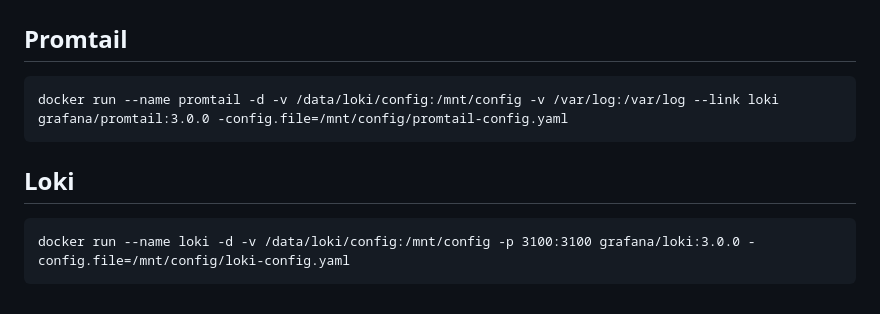
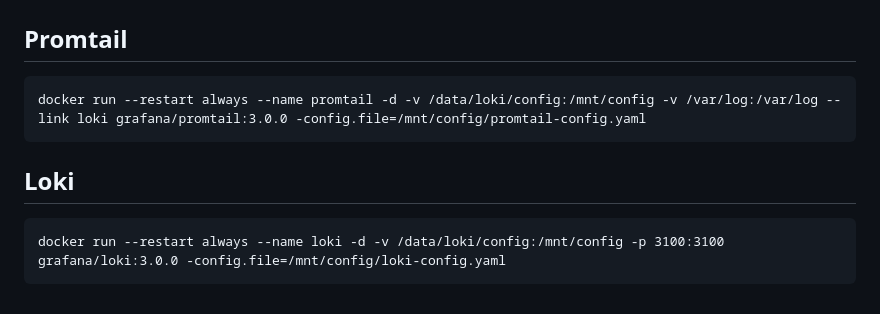
Before and after one commit to Moki38/cwier-talos-sidero-metal-rpi-cm4, a Markdown page: docker/DOCKER.md, the part around the change. Drawn GitHub-style.

````diff
--- a/docker/DOCKER.md
+++ b/docker/DOCKER.md
@@ -92,10 +92,10 @@ podman run -it --rm --name certbot -v "/data/letsencrypt/config:/etc/letsencrypt
 
 ## Promtail
 ```
-docker run --name promtail -d -v /data/loki/config:/mnt/config -v /var/log:/var/log --link loki grafana/promtail:3.0.0 -config.file=/mnt/config/promtail-config.yaml
+docker run --restart always --name promtail -d -v /data/loki/config:/mnt/config -v /var/log:/var/log --link loki grafana/promtail:3.0.0 -config.file=/mnt/config/promtail-config.yaml
 ```
 
 ## Loki
 ```
-docker run --name loki -d -v /data/loki/config:/mnt/config -p 3100:3100 grafana/loki:3.0.0 -config.file=/mnt/config/loki-config.yaml
+docker run --restart always --name loki -d -v /data/loki/config:/mnt/config -p 3100:3100 grafana/loki:3.0.0 -config.file=/mnt/config/loki-config.yaml
 ```
````
Also changed, not shown: sidero/SIDERO.md (added, +37 -0 lines).
